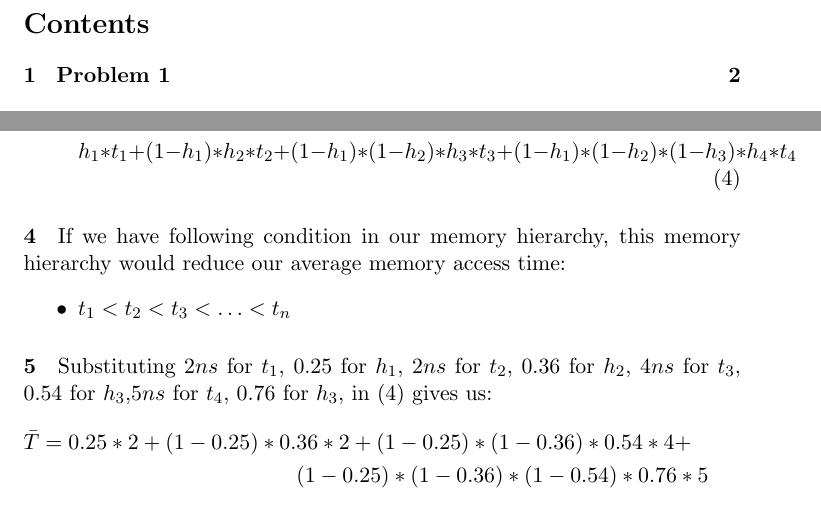
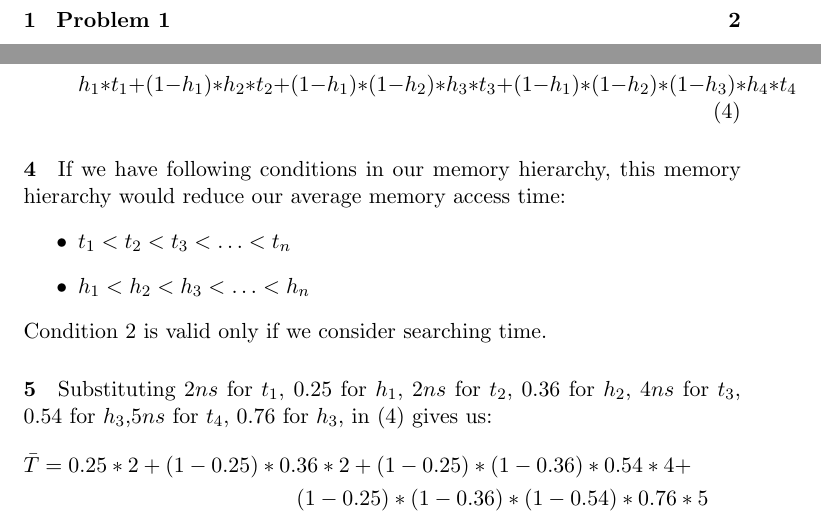
Before and after one commit to 9231058/Arch-Homework, a LaTeX problem sheet (Homework-1/Homework-1-sol.tex): two parts of pages 3 and 5 of 6 before the commit and two parts of pages 3 and 5 of 7 after it, joined at a grey line, cut at the place of the change. Compiled offline with pdfLaTeX.

Commit message:
Problem 1 improved.

```diff
--- a/Homework-1/Homework-1-sol.tex
+++ b/Homework-1/Homework-1-sol.tex
@@ -107,12 +107,15 @@ According to following diagram :
 	\end{equation}
 \end{itemize}
 \paragraph{4}
-If we have following condition in our memory hierarchy, this memory hierarchy would reduce
+If we have following conditions in our memory hierarchy, this memory hierarchy would reduce
 our average memory access time:
 \begin{itemize}
 \item
 	$t_1 < t_2 < t_3 < \ldots < t_n$
+\item
+	$h_1 < h_2 < h_3 < \ldots < h_n$
 \end{itemize}
+Condition 2 is valid only if we consider searching time.
 \paragraph{5}
 Substituting $2ns$ for $t_1$, $0.25$ for $h_1$, $2ns$ for $t_2$, $0.36$ for $h_2$, $4ns$ for $t_3$, $0.54$ for $h_3$,$5ns$ for $t_4$, $0.76$ for $h_3$,
 in (\ref{eq:AMAT-a-4}) gives us:
```
Also changed, not shown: Homework-1/Homework-1-sol.pdf.
